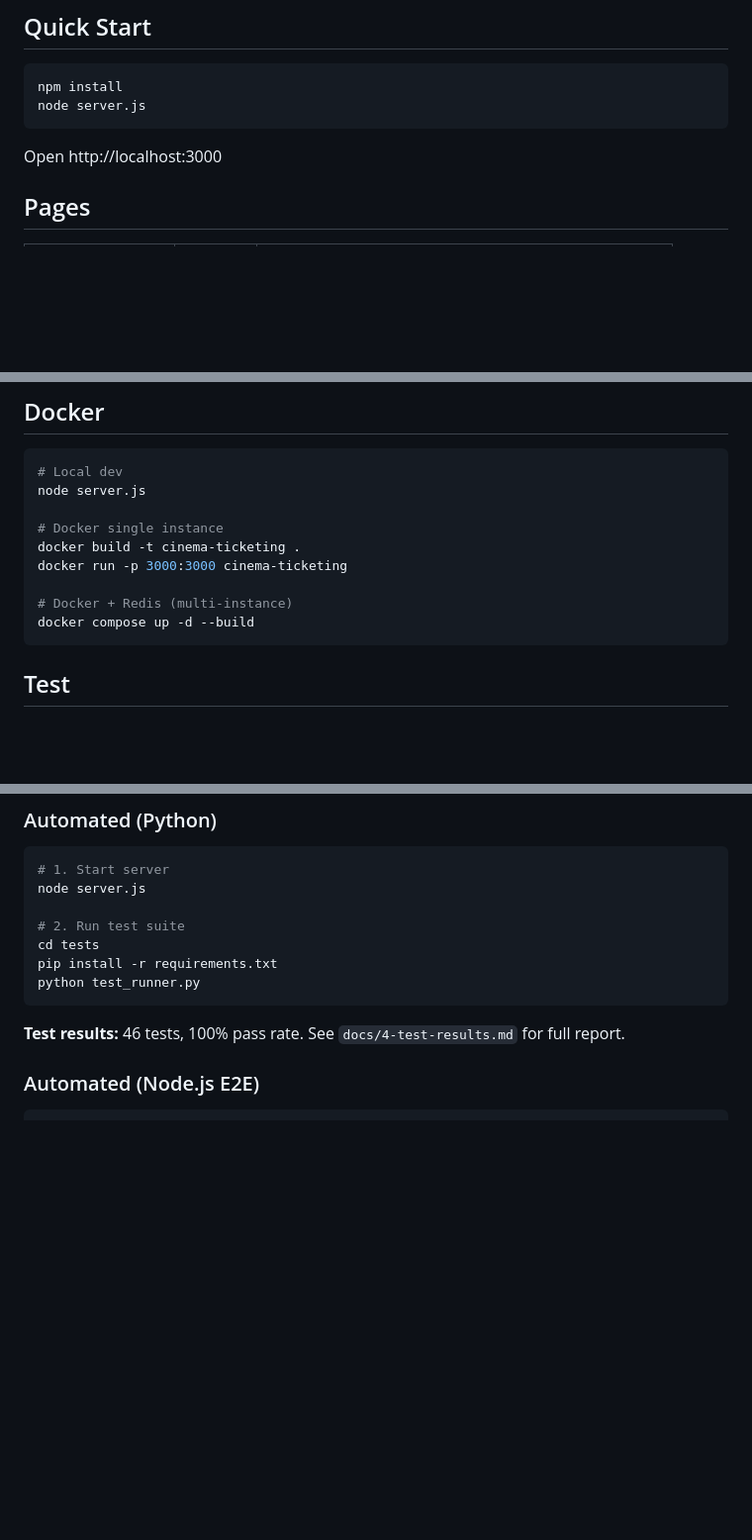
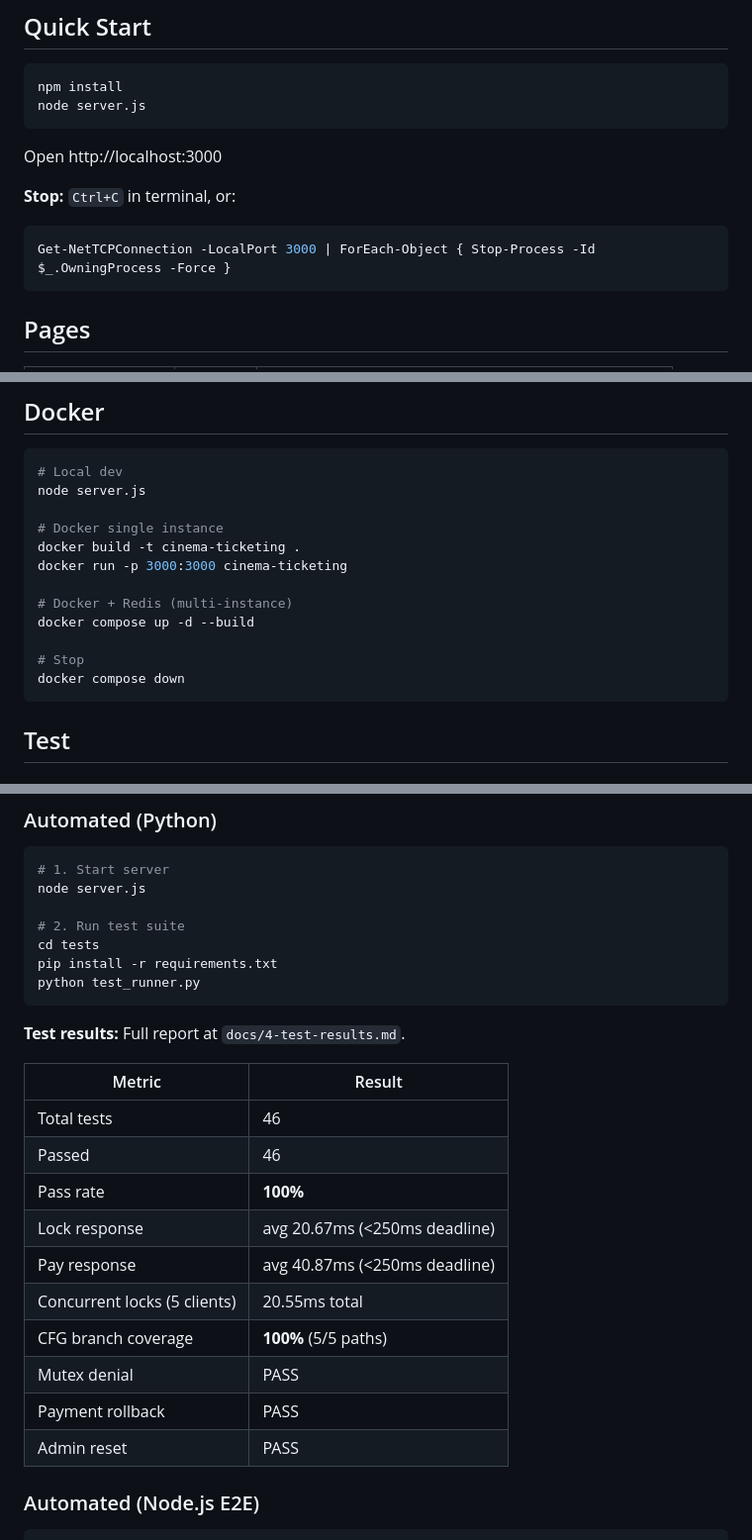
Before and after one commit to mhmdnrllnwr/Real-Time-Ticketing-System, a Markdown page: README.md, 3 parts joined by grey strips. Shown at 99% size. Drawn GitHub-style; blank space fills up the shorter version.

Commit message:
chore: add change to README

````diff
--- a/README.md
+++ b/README.md
@@ -14,6 +14,12 @@ node server.js
 ```
 
 Open http://localhost:3000
+
+**Stop:** `Ctrl+C` in terminal, or:
+
+```powershell
+Get-NetTCPConnection -LocalPort 3000 | ForEach-Object { Stop-Process -Id $_.OwningProcess -Force }
+```
 
 ## Pages
 
@@ -117,6 +123,9 @@ docker run -p 3000:3000 cinema-ticketing
 
 # Docker + Redis (multi-instance)
 docker compose up -d --build
+
+# Stop
+docker compose down
 ```
 
 ## Test
@@ -137,7 +146,20 @@ pip install -r requirements.txt
 python test_runner.py
 ```
 
-**Test results:** 46 tests, 100% pass rate. See `docs/4-test-results.md` for full report.
+**Test results:** Full report at `docs/4-test-results.md`.
+
+| Metric | Result |
+|--------|--------|
+| Total tests | 46 |
+| Passed | 46 |
+| Pass rate | **100%** |
+| Lock response | avg 20.67ms (<250ms deadline) |
+| Pay response | avg 40.87ms (<250ms deadline) |
+| Concurrent locks (5 clients) | 20.55ms total |
+| CFG branch coverage | **100%** (5/5 paths) |
+| Mutex denial | PASS |
+| Payment rollback | PASS |
+| Admin reset | PASS |
 
 ### Automated (Node.js E2E)
 
````
